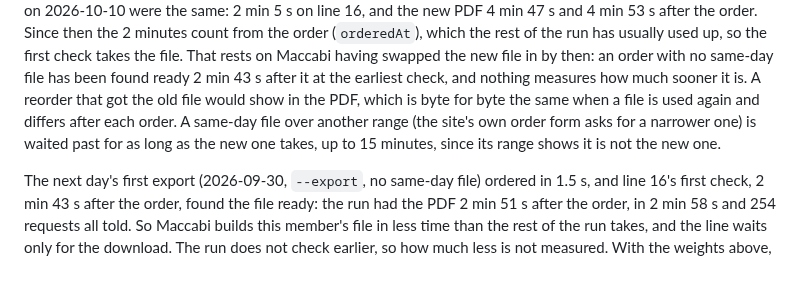
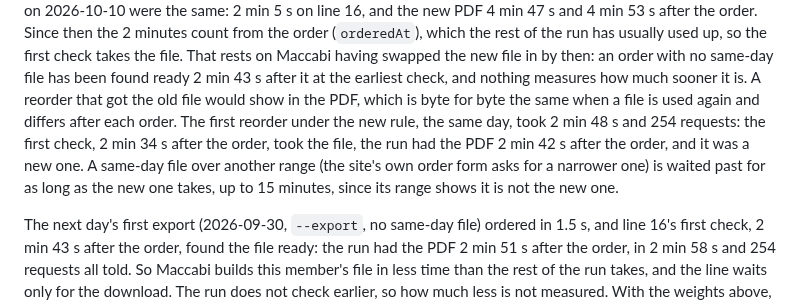
Before and after one commit to RoniRachmani/health-records-export-for-maccabi, a Markdown page: docs/sections.md, the part around the change. Drawn GitHub-style; blank space fills up the shorter version.

Commit message:
Record the first reorder timed from the order
Co-Authored-By: Claude Opus 5.5 <noreply@anthropic.com>

```diff
--- a/docs/sections.md
+++ b/docs/sections.md
@@ -131,7 +131,9 @@ same: 2 min 5 s on line 16, and the new PDF 4 min 47 s and 4 min 53 s after the
 from the order (`orderedAt`), which the rest of the run has usually used up, so the first check takes the file. That
 rests on Maccabi having swapped the new file in by then: an order with no same-day file has been found ready 2 min
 43 s after it at the earliest check, and nothing measures how much sooner it is. A reorder that got the old file
-would show in the PDF, which is byte for byte the same when a file is used again and differs after each order. A same-day file over another range (the site's own order form asks for a narrower one) is waited
+would show in the PDF, which is byte for byte the same when a file is used again and differs after each order. The
+first reorder under the new rule, the same day, took 2 min 48 s and 254 requests: the first check, 2 min 34 s after
+the order, took the file, the run had the PDF 2 min 42 s after the order, and it was a new one. A same-day file over another range (the site's own order form asks for a narrower one) is waited
 past for as long as the new one takes, up to 15 minutes, since its range shows it is not the new one.
 
 The next day's first export (2026-09-30, `--export`, no same-day file) ordered in 1.5 s, and line 16's first check,
```
